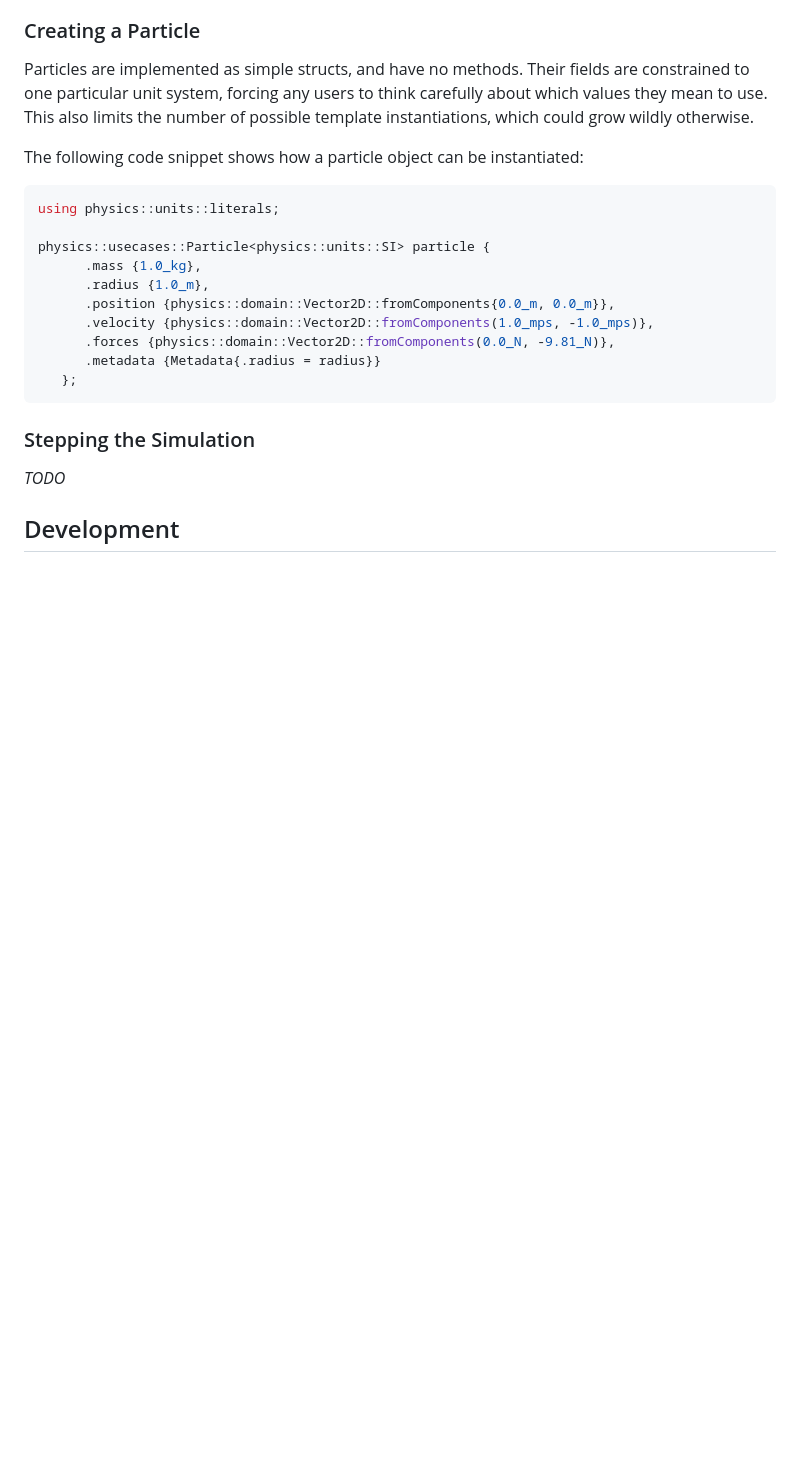
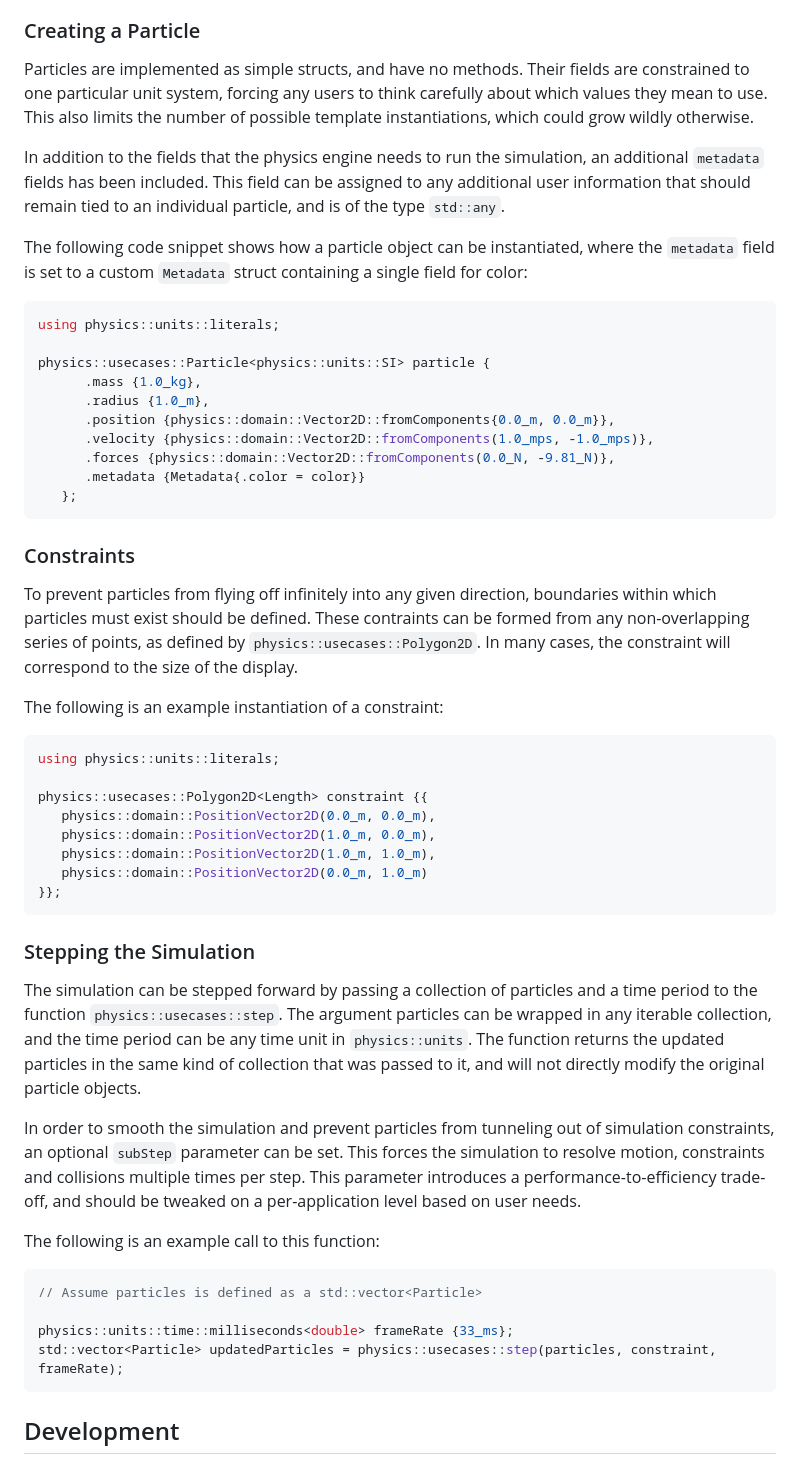
Before and after one commit to hayesHowYaDoin/physics_engine, a Markdown page: README.md, the part around the change. Rendered like a GitHub page; blank space fills up the shorter version.

Commit message:
Filled in remaining sections of readme for creating a particle, applying constraints, and invoking the step function

````diff
--- a/README.md
+++ b/README.md
@@ -44,7 +44,14 @@ are constrained to one particular unit system, forcing any users to think
 carefully about which values they mean to use. This also limits the number of
 possible template instantiations, which could grow wildly otherwise.
 
-The following code snippet shows how a particle object can be instantiated:
+In addition to the fields that the physics engine needs to run the simulation,
+an additional `metadata` fields has been included. This field can be assigned
+to any additional user information that should remain tied to an individual
+particle, and is of the type `std::any`.
+
+The following code snippet shows how a particle object can be instantiated,
+where the `metadata` field is set to a custom `Metadata` struct containing a
+single field for color:
 
 ```cpp
 using physics::units::literals;
@@ -55,13 +62,54 @@ physics::usecases::Particle<physics::units::SI> particle {
       .position {physics::domain::Vector2D::fromComponents{0.0_m, 0.0_m}},
       .velocity {physics::domain::Vector2D::fromComponents(1.0_mps, -1.0_mps)},
       .forces {physics::domain::Vector2D::fromComponents(0.0_N, -9.81_N)},
-      .metadata {Metadata{.radius = radius}}
+      .metadata {Metadata{.color = color}}
    };
+```
+
+### Constraints
+
+To prevent particles from flying off infinitely into any given direction,
+boundaries within which particles must exist should be defined. These
+contraints can be formed from any non-overlapping series of points, as
+defined by `physics::usecases::Polygon2D`. In many cases, the constraint will
+correspond to the size of the display.
+
+The following is an example instantiation of a constraint:
+
+```cpp
+using physics::units::literals;
+
+physics::usecases::Polygon2D<Length> constraint {{
+   physics::domain::PositionVector2D(0.0_m, 0.0_m),
+   physics::domain::PositionVector2D(1.0_m, 0.0_m),
+   physics::domain::PositionVector2D(1.0_m, 1.0_m),
+   physics::domain::PositionVector2D(0.0_m, 1.0_m)
+}};
 ```
 
 ### Stepping the Simulation
 
-_TODO_
+The simulation can be stepped forward by passing a collection of particles and
+a time period to the function `physics::usecases::step`. The argument particles
+can be wrapped in any iterable collection, and the time period can be any time
+unit in `physics::units`. The function returns the updated particles in the
+same kind of collection that was passed to it, and will not directly modify the
+original particle objects.
+
+In order to smooth the simulation and prevent particles from tunneling out of
+simulation constraints, an optional `subStep` parameter can be set. This
+forces the simulation to resolve motion, constraints and collisions multiple
+times per step. This parameter introduces a performance-to-efficiency trade-off,
+and should be tweaked on a per-application level based on user needs.
+
+The following is an example call to this function:
+
+```cpp
+// Assume particles is defined as a std::vector<Particle>
+
+physics::units::time::milliseconds<double> frameRate {33_ms};
+std::vector<Particle> updatedParticles = physics::usecases::step(particles, constraint, frameRate);
+```
 
 ## Development
 
````
